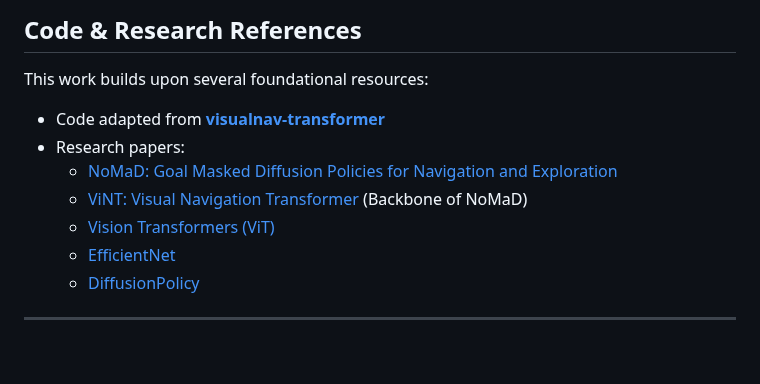
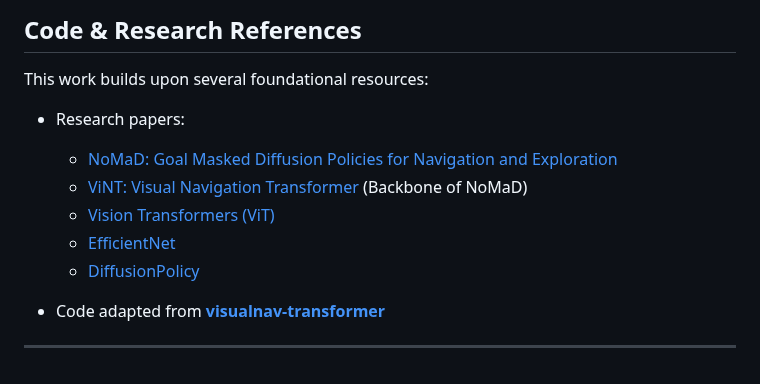
Before and after one commit to ishobhnik/RobotNavigation, a Markdown page: README.md, the part around the change. Rendered like a GitHub page.

```diff
--- a/README.md
+++ b/README.md
@@ -244,7 +244,6 @@ We extend our sincere gratitude to:
 
 ## Code & Research References
 This work builds upon several foundational resources:
-- Code adapted from **[visualnav-transformer](https://github.com/robodhruv/visualnav-transformer.git)**
 - Research papers:
   - [NoMaD: Goal Masked Diffusion Policies for Navigation and Exploration](https://arxiv.org/pdf/2310.07896)
   - [ViNT: Visual Navigation Transformer](https://arxiv.org/abs/2306.14846) (Backbone of NoMaD)
@@ -252,4 +251,6 @@ This work builds upon several foundational resources:
   - [EfficientNet](https://arxiv.org/abs/1905.11946)
   - [DiffusionPolicy](https://www.google.com/url?sa=t&source=web&rct=j&opi=89978449&url=https://arxiv.org/abs/2303.04137)
 
+- Code adapted from **[visualnav-transformer](https://github.com/robodhruv/visualnav-transformer.git)**
+
 ---
```
